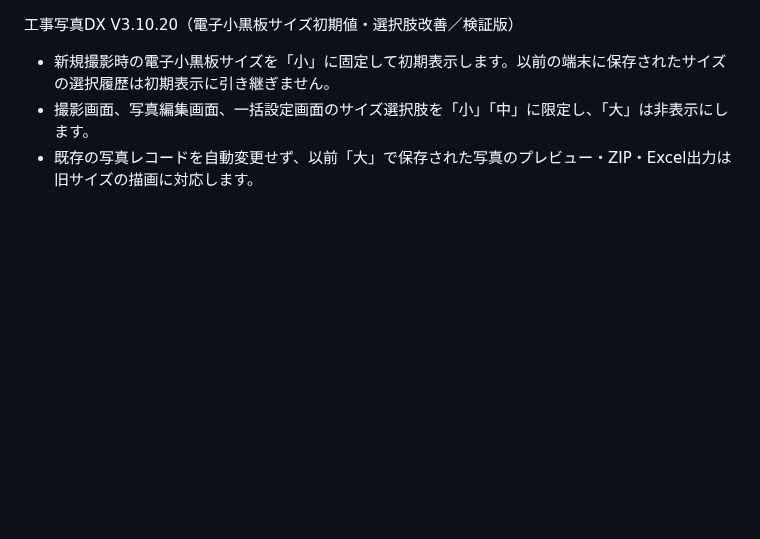
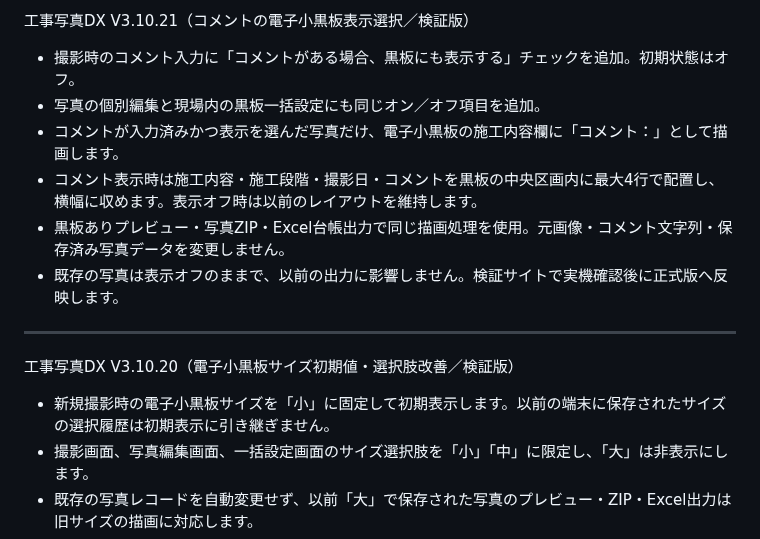
Before and after one commit to stsnwi-AI/iwazaki-kouji-photo-dx, a Markdown page: README.md, the part around the change. Rendered like a GitHub page; blank space fills up the shorter version.

Commit message:
V3.10.21 version and comments feature documentation

```diff
--- a/README.md
+++ b/README.md
@@ -1,3 +1,14 @@
+工事写真DX V3.10.21（コメントの電子小黒板表示選択／検証版）
+
+- 撮影時のコメント入力に「コメントがある場合、黒板にも表示する」チェックを追加。初期状態はオフ。
+- 写真の個別編集と現場内の黒板一括設定にも同じオン／オフ項目を追加。
+- コメントが入力済みかつ表示を選んだ写真だけ、電子小黒板の施工内容欄に「コメント：」として描画します。
+- コメント表示時は施工内容・施工段階・撮影日・コメントを黒板の中央区画内に最大4行で配置し、横幅に収めます。表示オフ時は以前のレイアウトを維持します。
+- 黒板ありプレビュー・写真ZIP・Excel台帳出力で同じ描画処理を使用。元画像・コメント文字列・保存済み写真データを変更しません。
+- 既存の写真は表示オフのままで、以前の出力に影響しません。検証サイトで実機確認後に正式版へ反映します。
+
+---
+
 工事写真DX V3.10.20（電子小黒板サイズ初期値・選択肢改善／検証版）
 
 - 新規撮影時の電子小黒板サイズを「小」に固定して初期表示します。以前の端末に保存されたサイズの選択履歴は初期表示に引き継ぎません。
```
